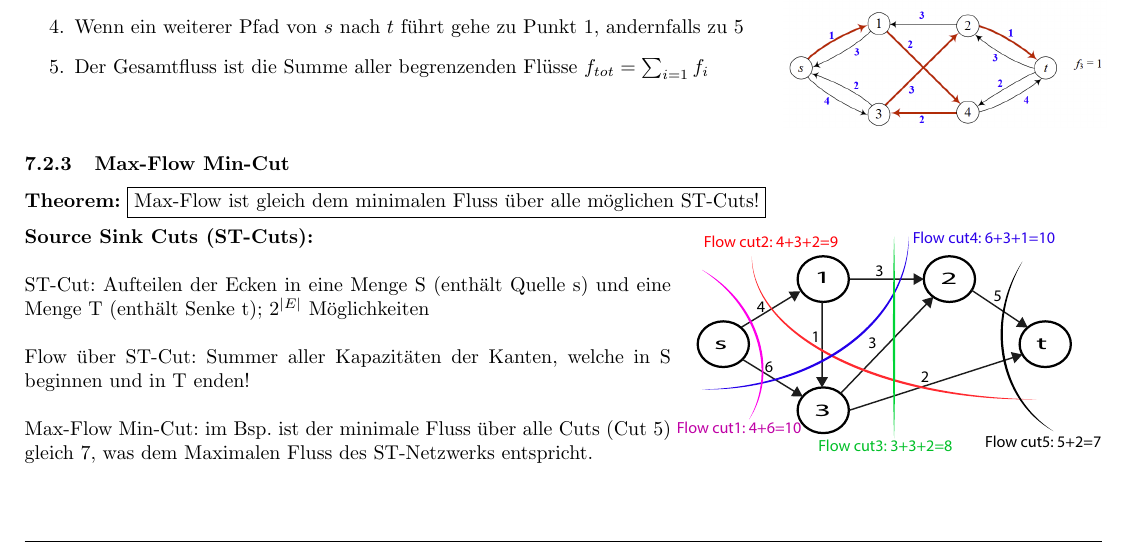
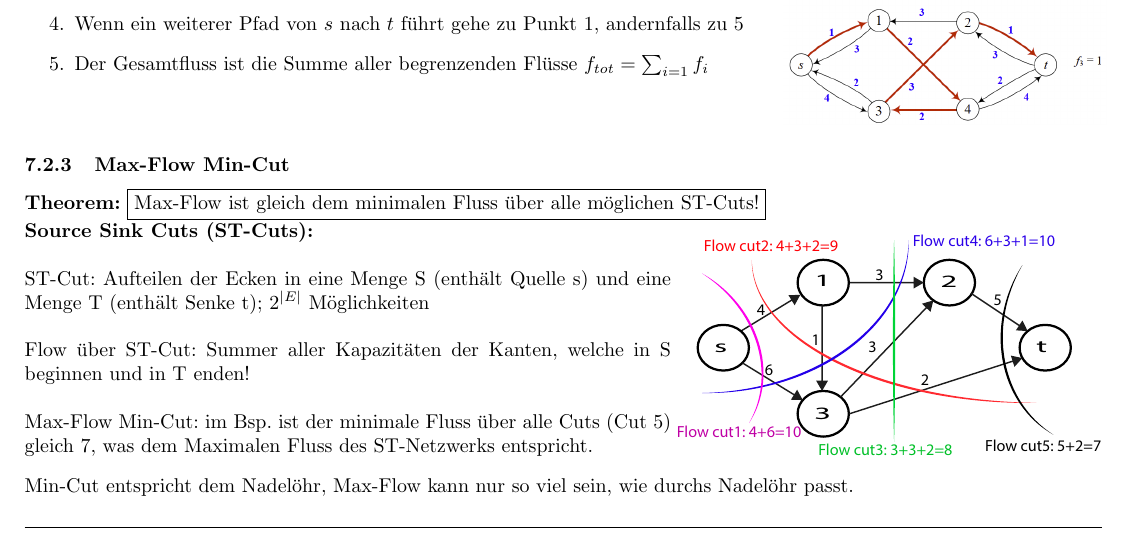
Before and after one commit to HSR-Stud/Optimiz, a LaTeX document (Optimization.tex, which reads Content/Graphen/Graphen.tex): part of page 18 of 23, cut so that both start at the same text. Compiled offline with pdfLaTeX.

Commit message:
Bemerkung zu Max-Flow Min-Cut; \newpage entfernt

```diff
--- a/Content/Graphen/Graphen.tex
+++ b/Content/Graphen/Graphen.tex
@@ -356,9 +356,11 @@ Rückwärtspfad: Gibt an, um wieviel der Durchfluss verringert werden kann.
 
 	Flow über ST-Cut: Summer aller Kapazitäten der Kanten, welche in S beginnen und in T enden!\\
 
-	Max-Flow Min-Cut: im Bsp. ist der minimale Fluss über alle Cuts (Cut 5) gleich 7, was dem Maximalen Fluss des ST-Netzwerks entspricht.
+	Max-Flow Min-Cut: im Bsp. ist der minimale Fluss über alle Cuts (Cut 5) gleich 7, was dem Maximalen Fluss des ST-Netzwerks entspricht.\\
+
 \end{minipage}
 \begin{minipage}{0.4\textwidth}
 	\includegraphics[width=\textwidth]{Content/Graphen/StCuts.pdf}
 \end{minipage}
+Min-Cut entspricht dem Nadelöhr, Max-Flow kann nur so viel sein, wie durchs Nadelöhr passt.
 
```
Also changed, not shown: Content/Graphen/Graphen.tex (2 more changed lines).
